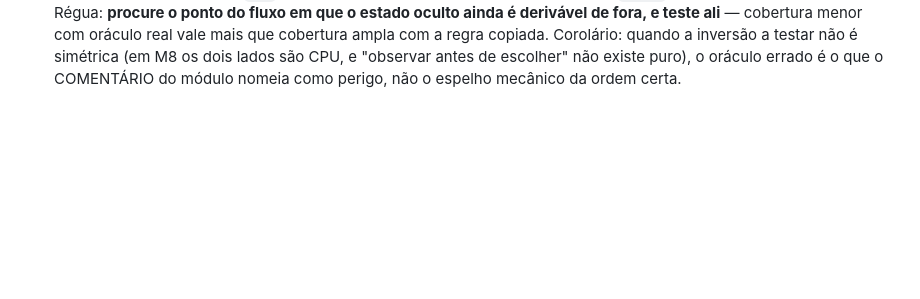
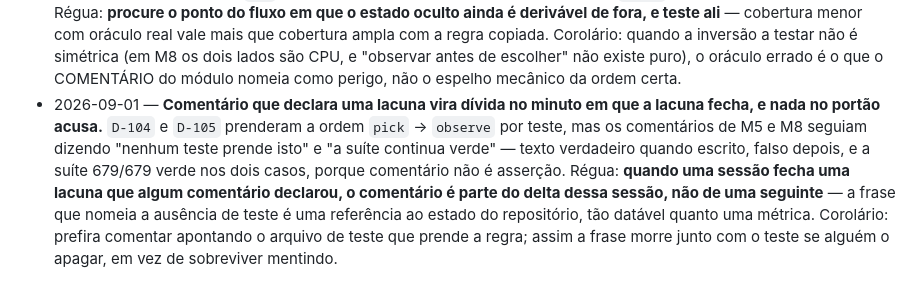
Before and after one commit to gustavomot4/tapgo-v2, a Markdown page: 77777777_TAPGO_Project_DOCs/b_process/d_agent_learnings.md, the part around the change. GitHub-like rendering; blank space fills up the shorter version.

Commit message:
docs(licoes): comentario que declara lacuna vira divida quando a lacuna fecha (D-104/D-105)
Co-Authored-By: Claude Opus 5 <noreply@anthropic.com>

```diff
--- a/77777777_TAPGO_Project_DOCs/b_process/d_agent_learnings.md
+++ b/77777777_TAPGO_Project_DOCs/b_process/d_agent_learnings.md
@@ -148,3 +148,4 @@ status: atual
 - 2026-09-01 — **Quando uma questão aberta orça o próprio custo, o orçamento é a parte que ninguém revisou.** A nota de `Q-08` dizia que inverter a leitura custava "o índice em `pick`, mais nada", e o dono ia decidir com esse número na mão. Só que `pick` serve os DOIS papéis: trocar o índice consertava quem defende e quebrava quem cobra, que passaria a mirar a zona mais defendida — pior que o nível fácil, e nenhum teste existente acusaria, porque todos semeavam o próprio papel. Régua: **antes de aplicar a resposta de uma questão, refaça a estimativa de custo que ela carrega** — ela foi escrita quando a questão nasceu, por quem ainda não tinha implementado nada, e é o único número da decisão que nunca passou por um portão. Corolário: estimativa de custo dentro de registro é dado com data de validade; trate como hipótese a verificar, não como fato herdado.
 - 2026-09-01 — **Ordem entre duas chamadas não se prova com valor esperado escrito à mão: prova-se com o oráculo da ordem ERRADA rodando dentro do mesmo teste.** `D-103` tornou obrigatória a ordem `pick` → `observe` de M5, e a suíte inteira (677) ficava verde com as duas linhas trocadas. O que prendeu a ordem foi construir, no próprio teste, dois oráculos com a `createCpu` de verdade e `Rng` semeado igual — um por ordem — e assertar as duas metades: M5 casa com o certo **e difere** do invertido. Régua: **quando o defeito é de ORDEM, o valor esperado é a diferença entre as duas ordens, não uma constante** — constante fixada à mão vira a segunda fonte de `QA-34`, e ainda passa a mentir na primeira vez que a regra medida mudar. Corolário: o `expect` que compara os dois oráculos entre si é o liga/desliga permanente do teste — sem ele, o dia em que as duas ordens voltarem a coincidir chega em silêncio.
 - 2026-09-01 — **Oráculo de ordem não precisa reimplementar o módulo: precisa alinhar o CURSOR do gerador e reconstruir só as chamadas sob teste.** Prender a ordem de M8 parecia exigir refazer o chaveamento inteiro no teste — a segunda fonte que `QA-34` proíbe. A saída foi medir só a fatia que M8 simula ANTES da primeira disputa do jogador, onde o estado do `Rng` é conhecido: mesma semente, adiantada pelos `n − 1` sorteios do Fisher-Yates. Régua: **procure o ponto do fluxo em que o estado oculto ainda é derivável de fora, e teste ali** — cobertura menor com oráculo real vale mais que cobertura ampla com a regra copiada. Corolário: quando a inversão a testar não é simétrica (em M8 os dois lados são CPU, e "observar antes de escolher" não existe puro), o oráculo errado é o que o COMENTÁRIO do módulo nomeia como perigo, não o espelho mecânico da ordem certa.
+- 2026-09-01 — **Comentário que declara uma lacuna vira dívida no minuto em que a lacuna fecha, e nada no portão acusa.** `D-104` e `D-105` prenderam a ordem `pick` → `observe` por teste, mas os comentários de M5 e M8 seguiam dizendo "nenhum teste prende isto" e "a suíte continua verde" — texto verdadeiro quando escrito, falso depois, e a suíte 679/679 verde nos dois casos, porque comentário não é asserção. Régua: **quando uma sessão fecha uma lacuna que algum comentário declarou, o comentário é parte do delta dessa sessão, não de uma seguinte** — a frase que nomeia a ausência de teste é uma referência ao estado do repositório, tão datável quanto uma métrica. Corolário: prefira comentar apontando o arquivo de teste que prende a regra; assim a frase morre junto com o teste se alguém o apagar, em vez de sobreviver mentindo.
```
